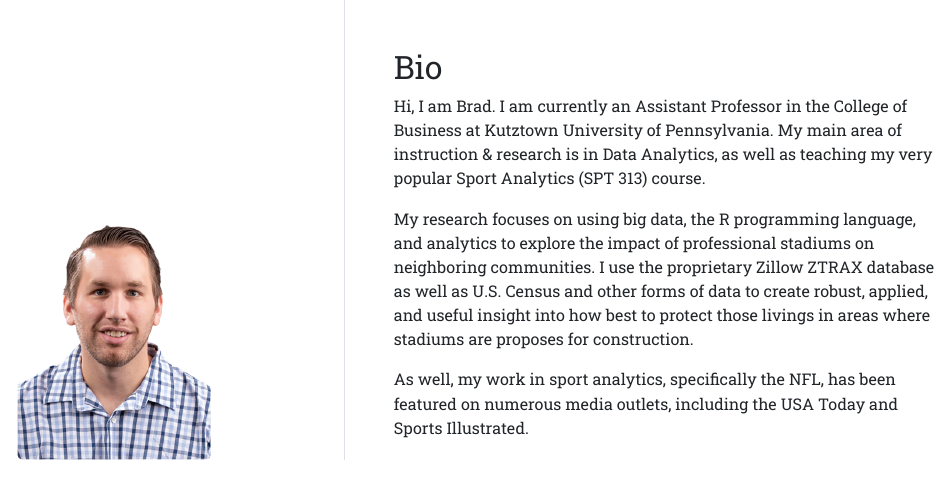
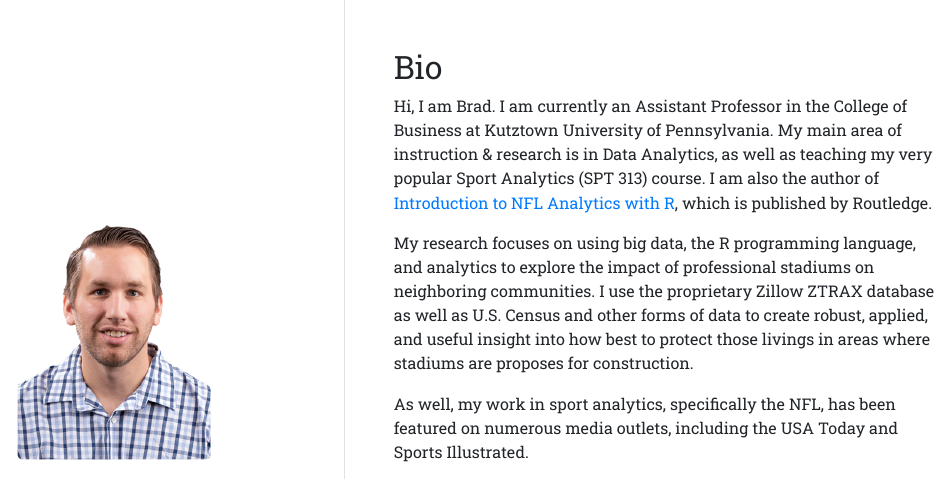
Before and after one commit to bcongelio/bcongelio.github.io, an R Markdown document (index.Rmd): the page in a window 1100 px wide, from its top. The pictures show the output file index.html that the author committed with the source, opened offline.

Commit message:
updated home

```diff
--- a/index.Rmd
+++ b/index.Rmd
@@ -16,7 +16,7 @@ output:
 
 ## Bio
 
-Hi, I am Brad. I am currently an Assistant Professor in the College of Business at Kutztown University of Pennsylvania. My main area of instruction & research is in Data Analytics, as well as teaching my very popular Sport Analytics (SPT 313) course.
+Hi, I am Brad. I am currently an Assistant Professor in the College of Business at Kutztown University of Pennsylvania. My main area of instruction & research is in Data Analytics, as well as teaching my very popular Sport Analytics (SPT 313) course. I am also the author of [Introduction to NFL Analytics with R](https://www.routledge.com/Introduction-to-NFL-Analytics-with-R/Congelio/p/book/9781032427751), which is published by Routledge.
 
 My research focuses on using big data, the R programming language, and analytics to explore the impact of professional stadiums on neighboring communities. I use the proprietary Zillow ZTRAX database as well as U.S. Census and other forms of data to create robust, applied, and useful insight into how best to protect those livings in areas where stadiums are proposes for construction.
 
```
Also changed, not shown: index.html.
